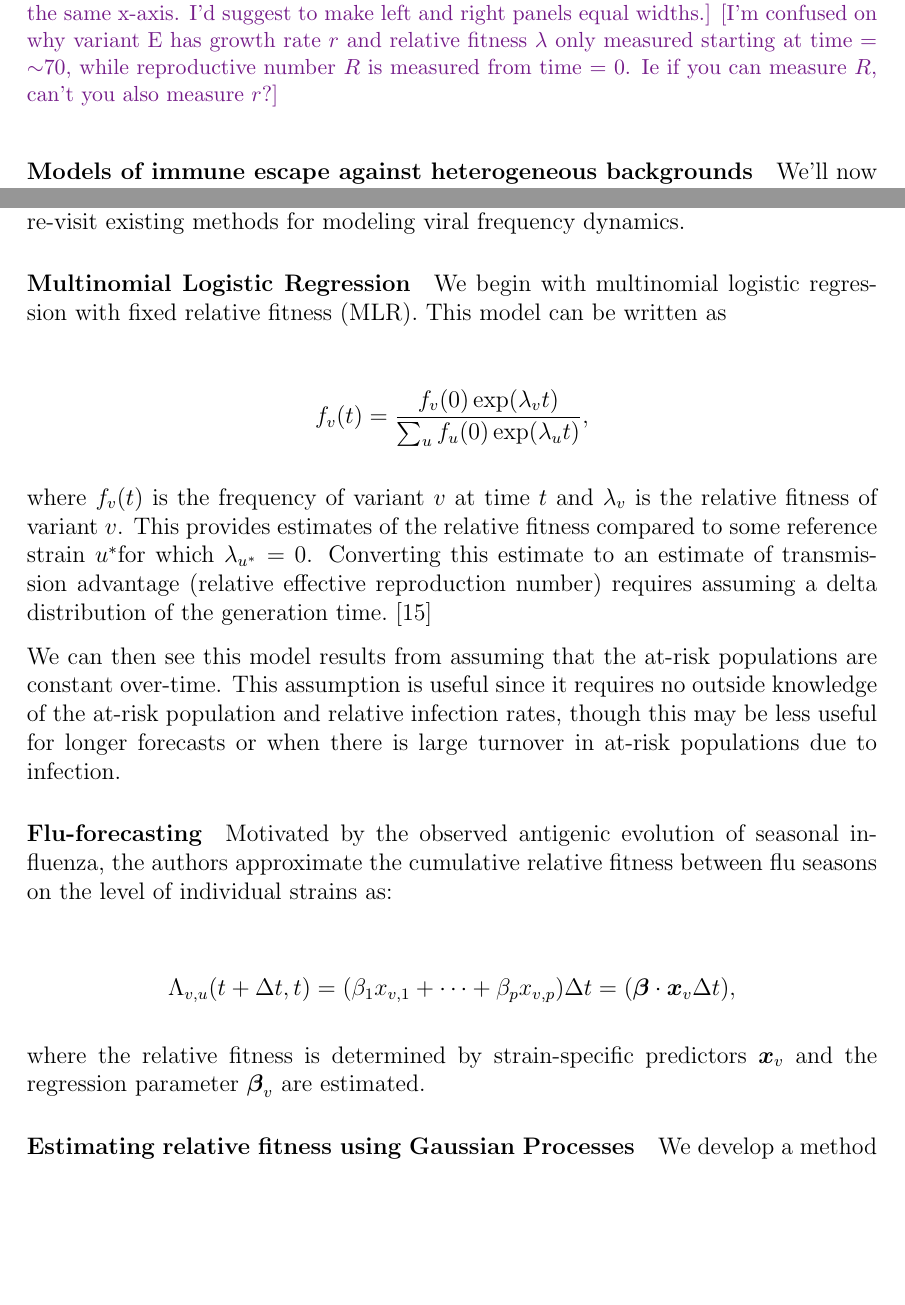
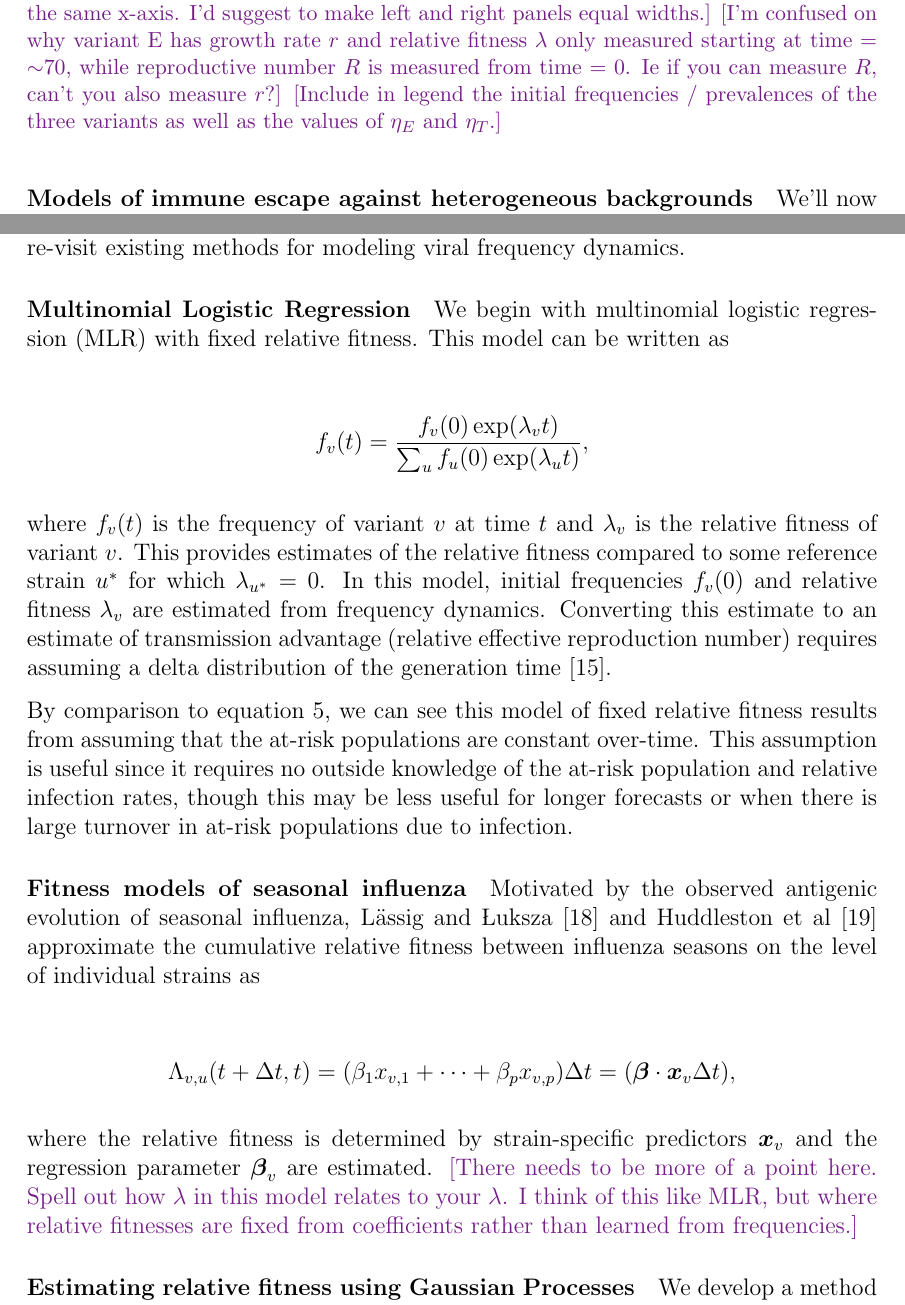
Before and after one commit to blab/relative-fitness-mechanisms, a LaTeX paper (manuscript/relative-fitness-mechanisms.tex): two parts of pages 7 and 9 of 25, joined at a grey line, cut so that both start at the same text, the shorter picture padded with empty space. Compiled offline with pdfLaTeX.

Commit message:
Minor revisions

```diff
--- a/manuscript/relative-fitness-mechanisms.tex
+++ b/manuscript/relative-fitness-mechanisms.tex
@@ -291,6 +291,7 @@ In Figure \ref{fig:vis_mechanisms}, we implement and simulate a 3-strain model w
     F. Effective reproduction number by variant.
     \tbc{It's a little confusing having the left-hand panels be so much wider than the right-hand panels when they share exactly the same x-axis. I'd suggest to make left and right panels equal widths.}
     \tbc{I'm confused on why variant E has growth rate $r$ and relative fitness $\lambda$ only measured starting at time = $\sim$70, while reproductive number $R$ is measured from time = 0. Ie if you can measure $R$, can't you also measure $r$?}
+    \tbc{Include in legend the initial frequencies / prevalences of the three variants as well as the values of $\eta_{E}$ and $\eta_{T}$.}
 }%
     \label{fig:vis_mechanisms}
 \end{figure}
@@ -340,7 +341,7 @@ Using the theory developed for exponentially-growing variant populations, we now
 
 \paragraph{Multinomial Logistic Regression}%
 
-We begin with multinomial logistic regression with fixed relative fitness (MLR).
+We begin with multinomial logistic regression (MLR) with fixed relative fitness.
 This model can be written as
 
 \begin{align*}
@@ -348,21 +349,23 @@ This model can be written as
 \end{align*}
 
 where $f_{v}(t)$ is the frequency of variant $v$ at time $t$ and $\lambda_{v}$ is the relative fitness of variant $v$.
-This provides estimates of the relative fitness compared to some reference strain $u^{*}$for which $\lambda_{u^*} = 0$.
-Converting this estimate to an estimate of transmission advantage (relative effective reproduction number) requires assuming a delta distribution of the generation time. \cite{Wallinga2006}
+This provides estimates of the relative fitness compared to some reference strain $u^{*}$ for which $\lambda_{u^*} = 0$.
+In this model, initial frequencies $f_{v}(0)$ and relative fitness $\lambda_{v}$ are estimated from frequency dynamics.
+Converting this estimate to an estimate of transmission advantage (relative effective reproduction number) requires assuming a delta distribution of the generation time \cite{Wallinga2006}.
 
-We can then see this model results from assuming that the at-risk populations are constant over-time.
+By comparison to equation \ref{eq:two_strain_relative_fitness}, we can see this model of fixed relative fitness results from assuming that the at-risk populations are constant over-time.
 This assumption is useful since it requires no outside knowledge of the at-risk population and relative infection rates, though this may be less useful for longer forecasts or when there is large turnover in at-risk populations due to infection.
 
-\paragraph{Flu-forecasting}%
+\paragraph{Fitness models of seasonal influenza}%
 
-Motivated by the observed antigenic evolution of seasonal influenza, the authors approximate the cumulative relative fitness between flu seasons on the level of individual strains as:
+Motivated by the observed antigenic evolution of seasonal influenza, L{\"a}ssig and {\L}uksza \cite{luksza2014predictive} and Huddleston et al \cite{Huddleston2020} approximate the cumulative relative fitness between influenza seasons on the level of individual strains as
 
 \begin{align*}
     \Lambda_{v,u}(t + \Delta t,t) = (\beta_{1} x_{v,1} + \cdots + \beta_{p} x_{v, p})\Delta t = (\vec{\beta} \cdot \vec{x}_{v} \Delta t),
 \end{align*}
 
 where the relative fitness is determined by strain-specific predictors $\vec{x}_{v}$ and the regression parameter $\vec{\beta}_{v}$ are estimated.
+\tbc{There needs to be more of a point here. Spell out how $\lambda$ in this model relates to your $\lambda$. I think of this like MLR, but where relative fitnesses are fixed from coefficients rather than learned from frequencies.}
 % The authors choose predictors which describe the antigenic properties of strains
 
 \paragraph{Estimating relative fitness using Gaussian Processes}%
```
Also changed, not shown: manuscript/relative-fitness-mechanisms.tex (4 more changed lines).
